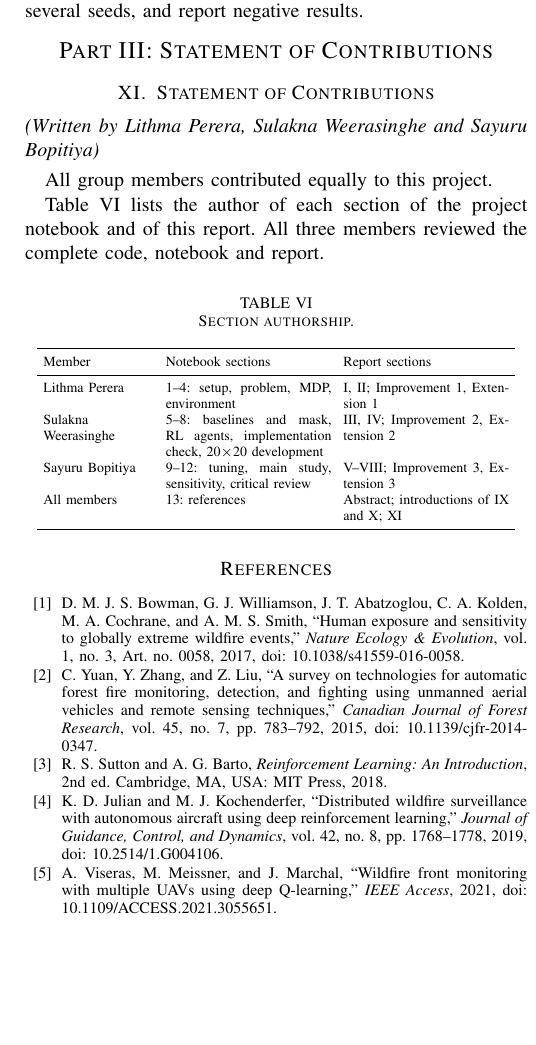
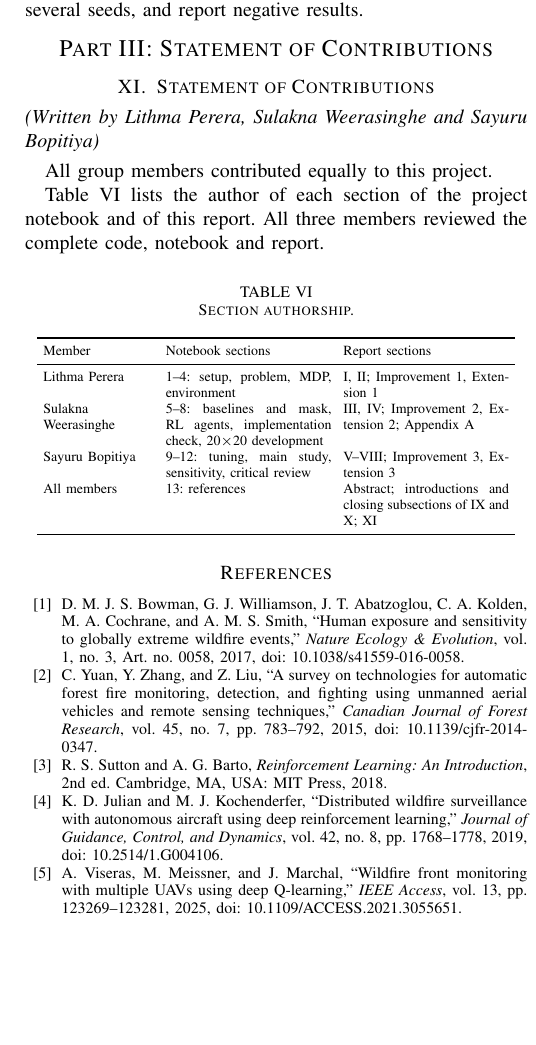
Before and after one commit to SayuruRehan/wild-drone-appeared, a LaTeX paper (report/main.tex, which reads report/body.tex, report/references.tex, report/sections/part3.tex): part of one column of page 8 of 9, cut so that both start at the same text, the shorter picture padded with empty space. Compiled offline with pdfLaTeX.

Commit message:
Fix report layout and reference details
Start the appendix on its own page as the brief requires, split the
shaping-potential equation so it fits the column, complete the Viseras et
al. reference with its volume and pages, and list the appendix and closing
subsections in the authorship table.

```diff
--- a/report/body.tex
+++ b/report/body.tex
@@ -6,4 +6,5 @@
 \reportpart{Part III: Statement of Contributions}
 \input{sections/part3.tex}
 \input{references.tex}
+\clearpage
 \input{sections/appendices.tex}
--- a/report/references.tex
+++ b/report/references.tex
@@ -23,7 +23,8 @@ Dynamics}, vol. 42, no. 8, pp. 1768--1778, 2019, doi: 10.2514/1.G004106.
 
 \bibitem{viseras2021}
 A. Viseras, M. Meissner, and J. Marchal, ``Wildfire front monitoring with multiple UAVs using
-deep Q-learning,'' \emph{IEEE Access}, 2021, doi: 10.1109/ACCESS.2021.3055651.
+deep Q-learning,'' \emph{IEEE Access}, vol. 13, pp. 123269--123281, 2025,
+doi: 10.1109/ACCESS.2021.3055651.
 
 \bibitem{mnih2015}
 V. Mnih \emph{et al.}, ``Human-level control through deep reinforcement learning,''
--- a/report/sections/part3.tex
+++ b/report/sections/part3.tex
@@ -18,10 +18,10 @@ Member & Notebook sections & Report sections \\
 \midrule
 Lithma Perera & 1--4: setup, problem, MDP, environment & I, II; Improvement~1, Extension~1 \\
 Sulakna Weerasinghe & 5--8: baselines and mask, RL agents, implementation check, 20$\times$20
-development & III, IV; Improvement~2, Extension~2 \\
+development & III, IV; Improvement~2, Extension~2; Appendix~A \\
 Sayuru Bopitiya & 9--12: tuning, main study, sensitivity, critical review & V--VIII;
 Improvement~3, Extension~3 \\
-All members & 13: references & Abstract; introductions of IX and X; XI \\
+All members & 13: references & Abstract; introductions and closing subsections of IX and X; XI \\
 \bottomrule
 \end{tabular}
 \end{table}
```
Also changed, not shown: report/sections/part2.tex (+3 -3 lines).
